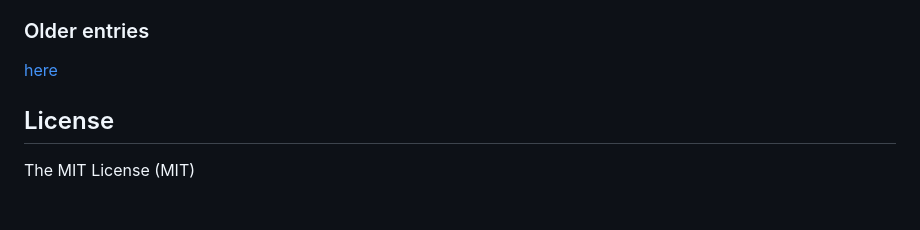
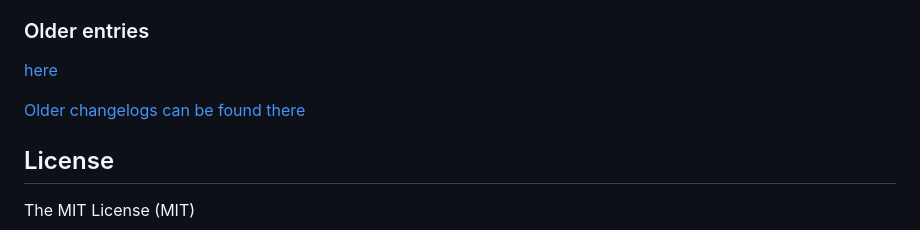
Before and after one commit to holomekc/ioBroker.bshb, a Markdown page: README.md, the part around the change. Rendered like a GitHub page; blank space fills up the shorter version.

Commit message:
Update from template: S6020-addChangelogOld

```diff
--- a/README.md
+++ b/README.md
@@ -74,6 +74,8 @@ use of the adapter. You find a link at the top.
 
 [here](CHANGELOG_OLD.md)
 
+[Older changelogs can be found there](CHANGELOG_OLD.md)
+
 ## License
 
 The MIT License (MIT)
```
